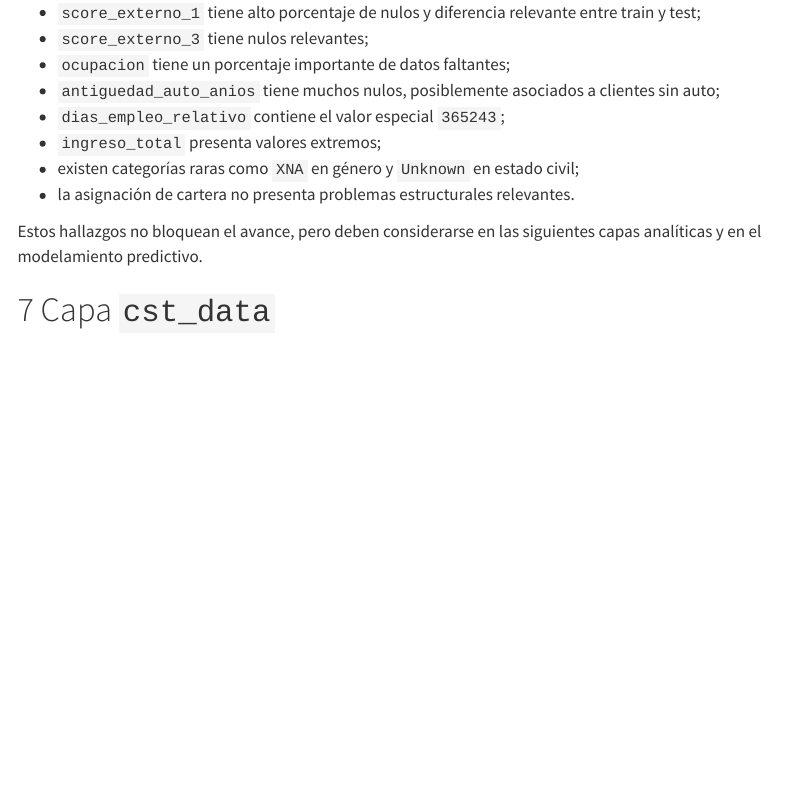
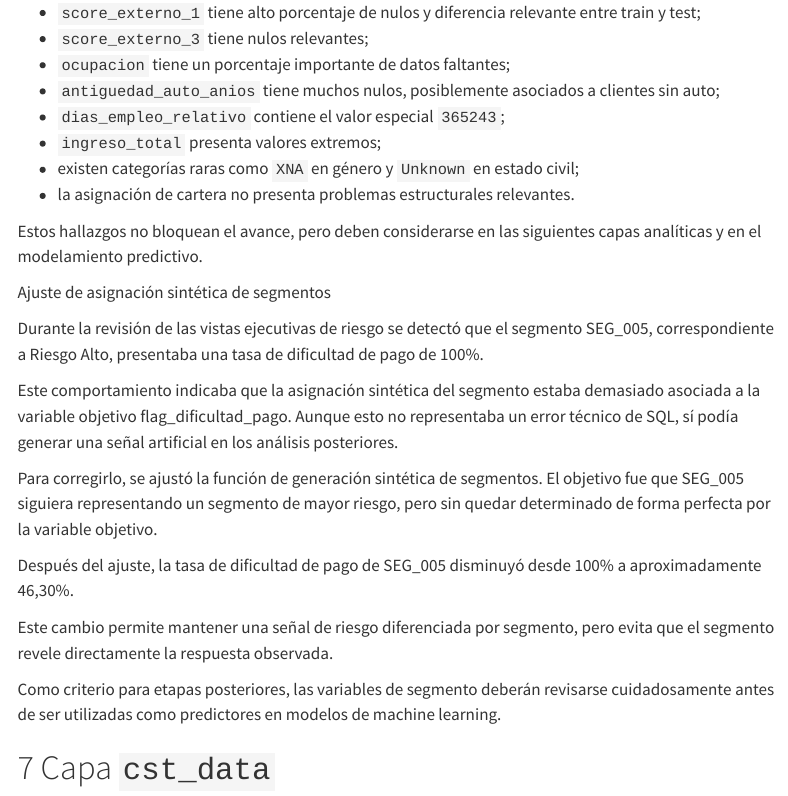
Before and after one commit to SebaCarrilloS/Problema-analitica-financiera-riesgo, a Quarto document (docs/02_calidad_datos.qmd): the page in a window 1100 px wide, from 2190 px down. Rendered offline with R 4.5, knitr and Pandoc in place of Quarto, with nearby package versions; menus at the side of the page are left out.

Commit message:
Documenta ajuste de segmento de riesgo sintetico

```diff
--- a/docs/02_calidad_datos.qmd
+++ b/docs/02_calidad_datos.qmd
@@ -107,6 +107,20 @@ Los principales hallazgos fueron:
 
 Estos hallazgos no bloquean el avance, pero deben considerarse en las siguientes capas analíticas y en el modelamiento predictivo.
 
+Ajuste de asignación sintética de segmentos
+
+Durante la revisión de las vistas ejecutivas de riesgo se detectó que el segmento SEG_005, correspondiente a Riesgo Alto, presentaba una tasa de dificultad de pago de 100%.
+
+Este comportamiento indicaba que la asignación sintética del segmento estaba demasiado asociada a la variable objetivo flag_dificultad_pago. Aunque esto no representaba un error técnico de SQL, sí podía generar una señal artificial en los análisis posteriores.
+
+Para corregirlo, se ajustó la función de generación sintética de segmentos. El objetivo fue que SEG_005 siguiera representando un segmento de mayor riesgo, pero sin quedar determinado de forma perfecta por la variable objetivo.
+
+Después del ajuste, la tasa de dificultad de pago de SEG_005 disminuyó desde 100% a aproximadamente 46,30%.
+
+Este cambio permite mantener una señal de riesgo diferenciada por segmento, pero evita que el segmento revele directamente la respuesta observada.
+
+Como criterio para etapas posteriores, las variables de segmento deberán revisarse cuidadosamente antes de ser utilizadas como predictores en modelos de machine learning.
+
 # Capa `cst_data`
 
 Luego de revisar la calidad de `std_data`, se creó una primera tabla curada integrada:
```
